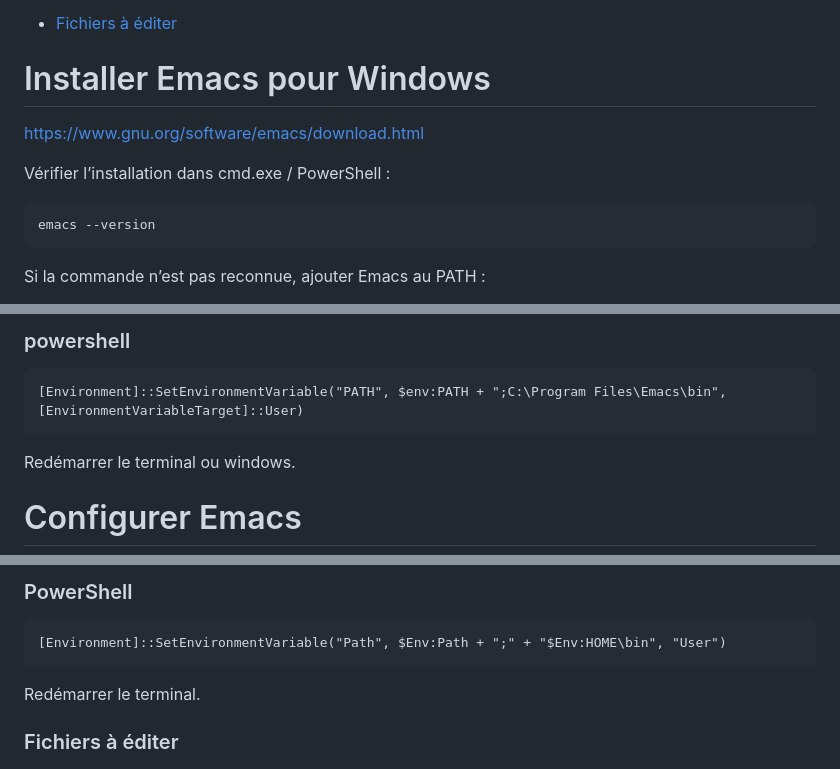
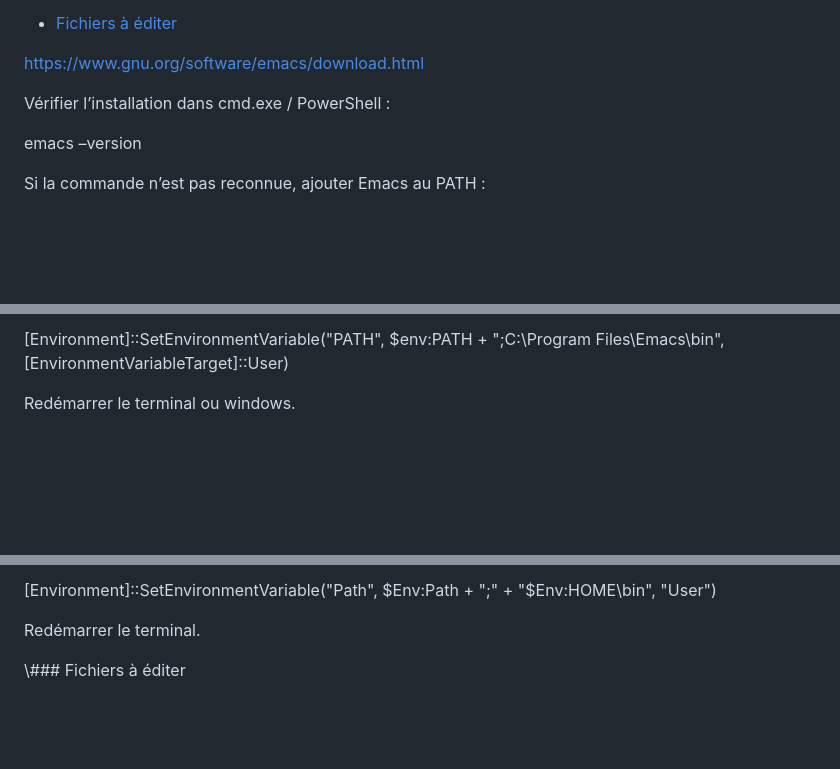
Before and after one commit to gurumeditation0x0/stow-dotfiles, a Markdown page: readme.md, 3 parts joined by grey strips. Rendered like a GitHub page; blank space fills up the shorter version.

```diff
--- a/readme.md
+++ b/readme.md
@@ -73,16 +63,13 @@ Configuration Emacs pour Windows et Linux et WSL Linux.
 
 -   [Fichiers à éditer](#fichiers-a-editer)
 
-
 <a id="installer-emacs-pour-windows"></a>
-
-# Installer Emacs pour Windows
 
 <https://www.gnu.org/software/emacs/download.html>
 
 Vérifier l’installation dans cmd.exe / PowerShell :
 
-    emacs --version
+emacs &#x2013;version
 
 Si la commande n’est pas reconnue, ajouter Emacs au PATH :
 
@@ -100,12 +87,9 @@ Redémarrer le terminal ou windows.
 
-### powershell
-
-    [Environment]::SetEnvironmentVariable("PATH", $env:PATH + ";C:\Program Files\Emacs\bin", [EnvironmentVariableTarget]::User)
+[Environment]::SetEnvironmentVariable("PATH", $env:PATH + ";C:\Program Files\Emacs\bin", [EnvironmentVariableTarget]::User)
 
 Redémarrer le terminal ou windows.
 
-
 <a id="configurer-emacs"></a>
 
-# Configurer Emacs
+<a id="org83d64c5"></a>
 
@@ -262,12 +221,9 @@ Redémarrer le terminal.
 
-### PowerShell
-
-    [Environment]::SetEnvironmentVariable("Path", $Env:Path + ";" + "$Env:HOME\bin", "User")
+[Environment]::SetEnvironmentVariable("Path", $Env:Path + ";" + "$Env:HOME\bin", "User")
 
 Redémarrer le terminal.
 
-
 <a id="fichiers-a-editer"></a>
 
-### Fichiers à éditer
+\\### Fichiers à éditer
 
```
Also changed, not shown: other parts of readme.md (+101 -181 lines).
